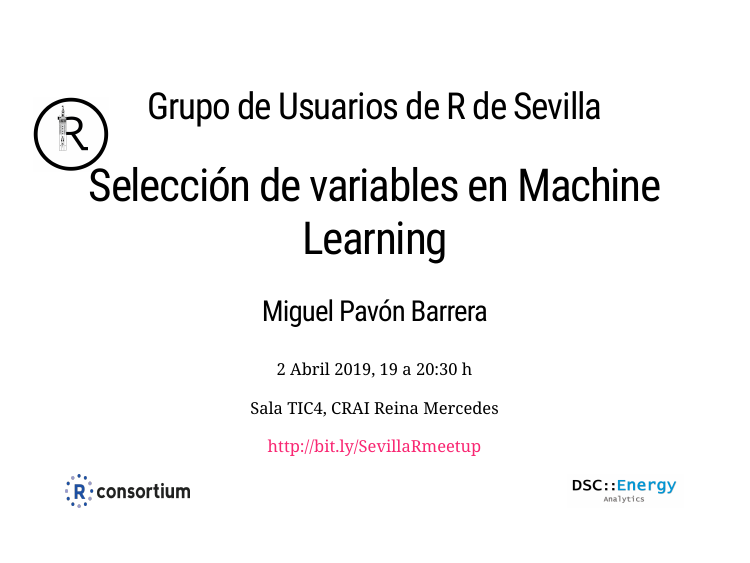
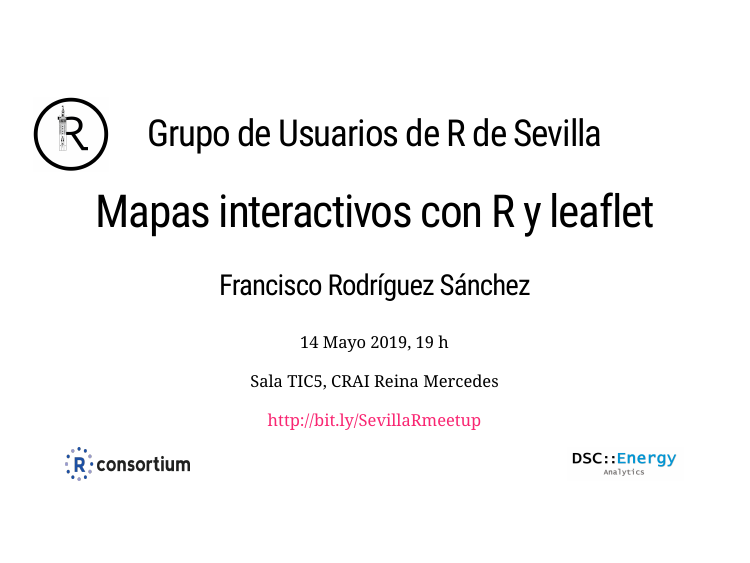
Before and after one commit to SevillaR/meetings, an R Markdown document (cartel_xaringan/cartel_meetings_xaringan.Rmd): page 2 of 2. Rendered offline with R 4.5, knitr and Pandoc, with nearby package versions; the slides are laid out offline by our stand-in for remark.js, each with all of its steps uncovered, in fonts that may differ from those the slides ask for, and without slide numbers, shadows or browser add-ons.

Commit message:
add cartel Mayo 2019 (leaflet)

```diff
--- a/cartel_xaringan/cartel_meetings_xaringan.Rmd
+++ b/cartel_xaringan/cartel_meetings_xaringan.Rmd
@@ -22,16 +22,16 @@ class: title-slide, center, middle
 ## Grupo de Usuarios de R de Sevilla
 
 
-# Selección de variables en Machine Learning
+# Mapas interactivos con R y leaflet
 
 
-### Miguel Pavón Barrera
+### Francisco Rodríguez Sánchez
 
 
-2 Abril 2019, 19 a 20:30 h
+14 Mayo 2019, 19 h
 
 
-Sala TIC4, CRAI Reina Mercedes
+Sala TIC5, CRAI Reina Mercedes
 
 
 http://bit.ly/SevillaRmeetup
```
Also changed, not shown: cartel_xaringan/carteles/2019-05-14_leaflet.pdf (added).
